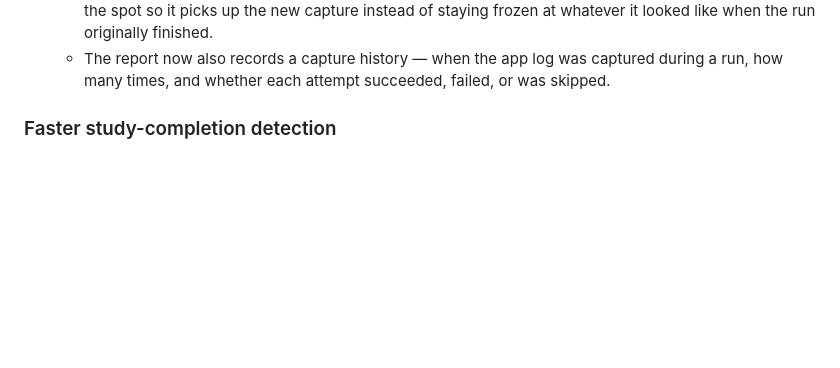
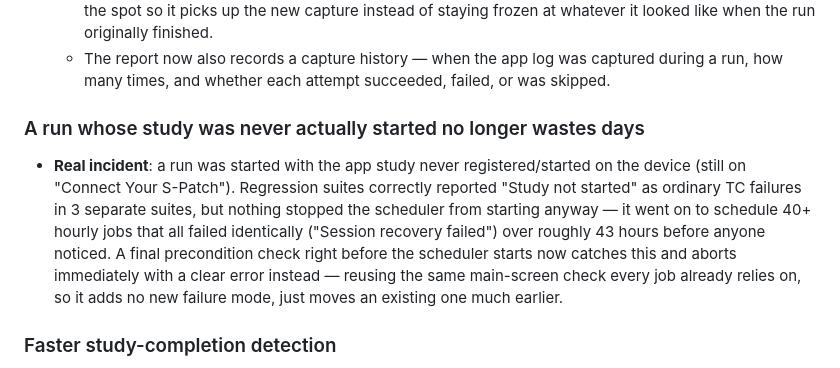
Before and after one commit to DunkinYeo/AK-automation, a Markdown page: CHANGELOG.md, the part around the change. Rendered like a GitHub page; blank space fills up the shorter version.

Commit message:
docs: add the study-not-started scheduler guard to v1.1.4 CHANGELOG
Co-Authored-By: Claude Sonnet 5 <noreply@anthropic.com>

```diff
--- a/CHANGELOG.md
+++ b/CHANGELOG.md
@@ -65,6 +65,19 @@ wrong, not from code review.
   - The report now also records a capture history — when the app log
     was captured during a run, how many times, and whether each attempt
     succeeded, failed, or was skipped.
+
+### A run whose study was never actually started no longer wastes days
+- **Real incident**: a run was started with the app study never
+  registered/started on the device (still on "Connect Your S-Patch").
+  Regression suites correctly reported "Study not started" as ordinary
+  TC failures in 3 separate suites, but nothing stopped the scheduler
+  from starting anyway — it went on to schedule 40+ hourly jobs that all
+  failed identically ("Session recovery failed") over roughly 43 hours
+  before anyone noticed. A final precondition check right before the
+  scheduler starts now catches this and aborts immediately with a clear
+  error instead — reusing the same main-screen check every job already
+  relies on, so it adds no new failure mode, just moves an existing one
+  much earlier.
 
 ### Faster study-completion detection
 - The automation previously only checked whether the app study had
```
